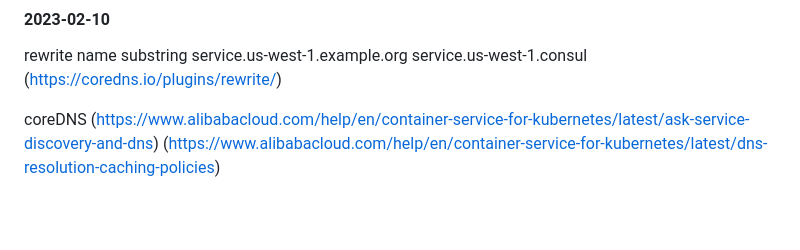
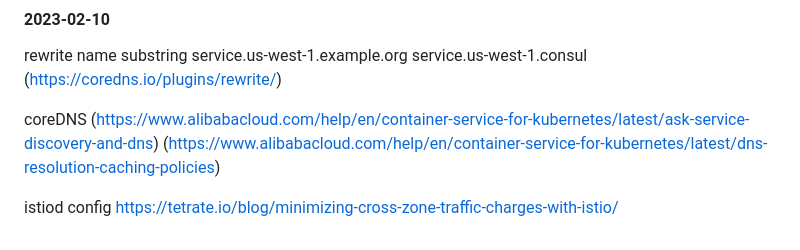
Before and after one commit to Alvineibon/Learning, a Markdown page: hk01.md, the part around the change. GitHub-like rendering; blank space fills up the shorter version.

```diff
--- a/hk01.md
+++ b/hk01.md
@@ -107,3 +107,6 @@ rewrite name substring service.us-west-1.example.org service.us-west-1.consul
 coreDNS
 (https://www.alibabacloud.com/help/en/container-service-for-kubernetes/latest/ask-service-discovery-and-dns)
 (https://www.alibabacloud.com/help/en/container-service-for-kubernetes/latest/dns-resolution-caching-policies)
+
+istiod config
+https://tetrate.io/blog/minimizing-cross-zone-traffic-charges-with-istio/
```
